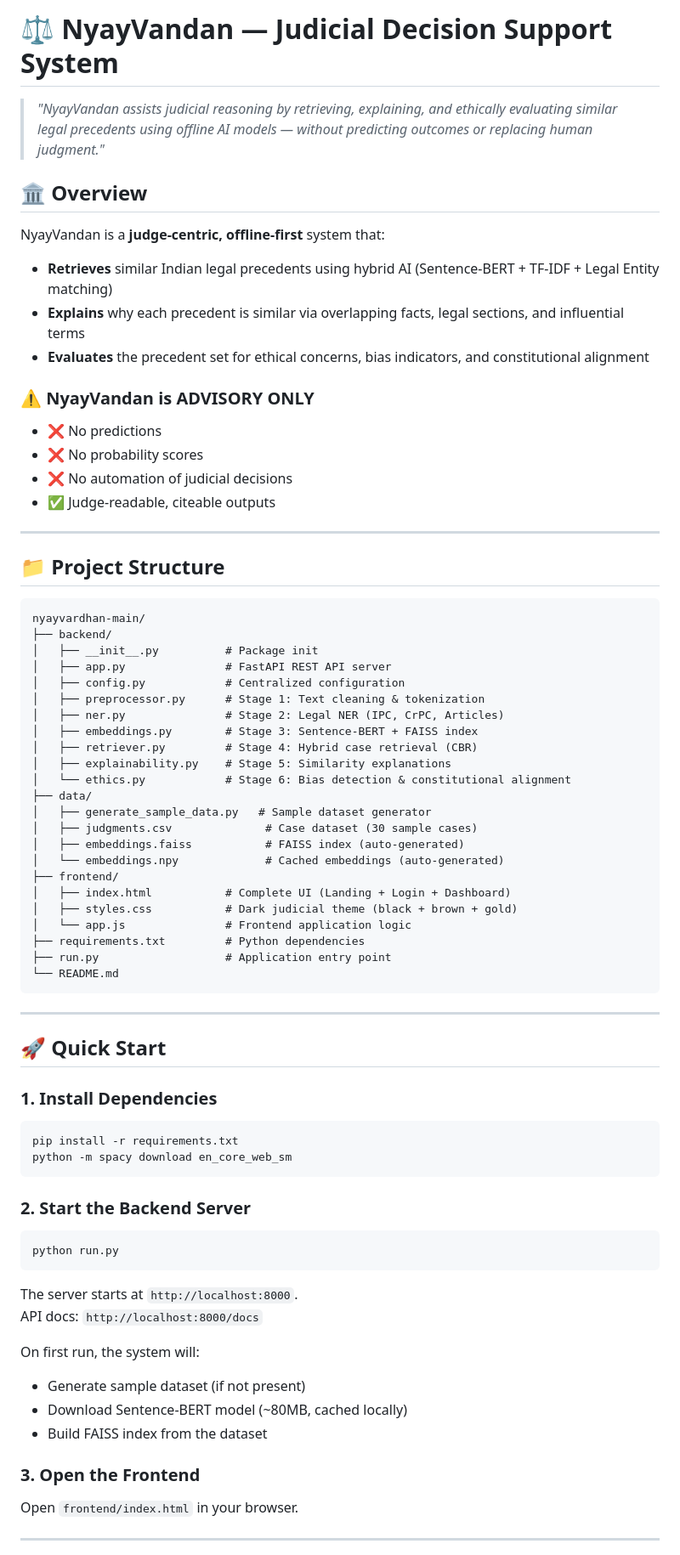
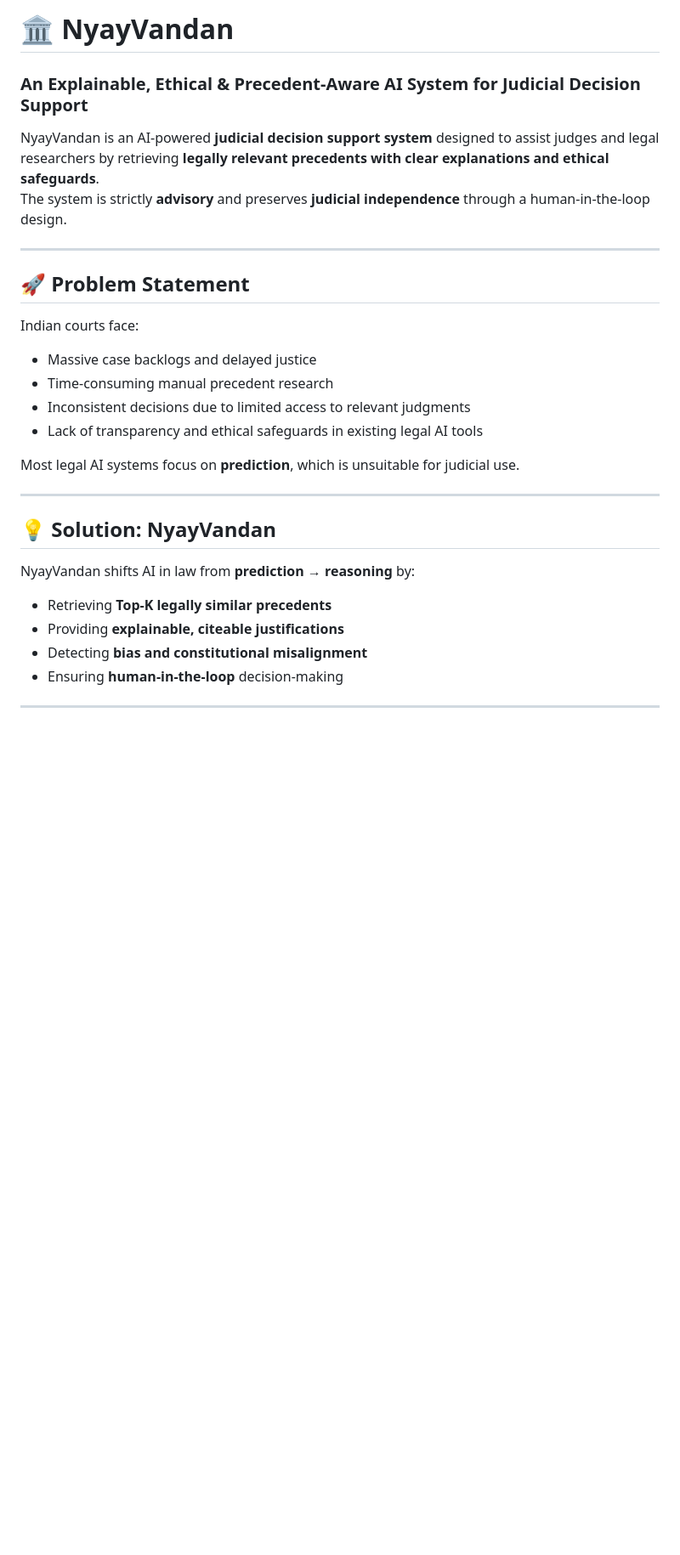
Before and after one commit to tanyaaa0070/nyayvardhan, a Markdown page: README.md, the part around one of its changes. Shown at 85% size. GitHub-like rendering; blank space fills up the shorter version.

````diff
--- a/README.md
+++ b/README.md
@@ -1,78 +1,28 @@
-# ⚖️ NyayVandan — Judicial Decision Support System
+# 🏛️ NyayVandan
+### An Explainable, Ethical & Precedent-Aware AI System for Judicial Decision Support
 
-> *"NyayVandan assists judicial reasoning by retrieving, explaining, and ethically evaluating similar legal precedents using offline AI models — without predicting outcomes or replacing human judgment."*
-
-## 🏛 Overview
-
-NyayVandan is a **judge-centric, offline-first** system that:
-- **Retrieves** similar Indian legal precedents using hybrid AI (Sentence-BERT + TF-IDF + Legal Entity matching)
-- **Explains** why each precedent is similar via overlapping facts, legal sections, and influential terms
-- **Evaluates** the precedent set for ethical concerns, bias indicators, and constitutional alignment
-
-### ⚠️ NyayVandan is ADVISORY ONLY
-- ❌ No predictions
-- ❌ No probability scores
-- ❌ No automation of judicial decisions
-- ✅ Judge-readable, citeable outputs
+NyayVandan is an AI-powered **judicial decision support system** designed to assist judges and legal researchers by retrieving **legally relevant precedents with clear explanations and ethical safeguards**.
+The system is strictly **advisory** and preserves **judicial independence** through a human-in-the-loop design.
 
 ---
 
-## 📁 Project Structure
+## 🚀 Problem Statement
+Indian courts face:
+- Massive case backlogs and delayed justice
+- Time-consuming manual precedent research
+- Inconsistent decisions due to limited access to relevant judgments
+- Lack of transparency and ethical safeguards in existing legal AI tools
 
-```
-nyayvardhan-main/
-├── backend/
-│   ├── __init__.py          # Package init
-│   ├── app.py               # FastAPI REST API server
-│   ├── config.py            # Centralized configuration
-│   ├── preprocessor.py      # Stage 1: Text cleaning & tokenization
-│   ├── ner.py               # Stage 2: Legal NER (IPC, CrPC, Articles)
-│   ├── embeddings.py        # Stage 3: Sentence-BERT + FAISS index
-│   ├── retriever.py         # Stage 4: Hybrid case retrieval (CBR)
-│   ├── explainability.py    # Stage 5: Similarity explanations
-│   └── ethics.py            # Stage 6: Bias detection & constitutional alignment
-├── data/
-│   ├── generate_sample_data.py   # Sample dataset generator
-│   ├── judgments.csv              # Case dataset (30 sample cases)
-│   ├── embeddings.faiss           # FAISS index (auto-generated)
-│   └── embeddings.npy             # Cached embeddings (auto-generated)
-├── frontend/
-│   ├── index.html           # Complete UI (Landing + Login + Dashboard)
-│   ├── styles.css           # Dark judicial theme (black + brown + gold)
-│   └── app.js               # Frontend application logic
-├── requirements.txt         # Python dependencies
-├── run.py                   # Application entry point
-└── README.md
-```
+Most legal AI systems focus on **prediction**, which is unsuitable for judicial use.
 
 ---
 
-## 🚀 Quick Start
-
-### 1. Install Dependencies
-
-```bash
-pip install -r requirements.txt
-python -m spacy download en_core_web_sm
-```
-
-### 2. Start the Backend Server
-
-```bash
-python run.py
-```
-
-The server starts at `http://localhost:8000`.
-API docs: `http://localhost:8000/docs`
-
-On first run, the system will:
-- Generate sample dataset (if not present)
-- Download Sentence-BERT model (~80MB, cached locally)
-- Build FAISS index from the dataset
-
-### 3. Open the Frontend
-
-Open `frontend/index.html` in your browser.
+## 💡 Solution: NyayVandan
+NyayVandan shifts AI in law from **prediction → reasoning** by:
+- Retrieving **Top-K legally similar precedents**
+- Providing **explainable, citeable justifications**
+- Detecting **bias and constitutional misalignment**
+- Ensuring **human-in-the-loop** decision-making
 
 ---
 
````
Also changed, not shown: other parts of README.md (+136 -17 lines).
